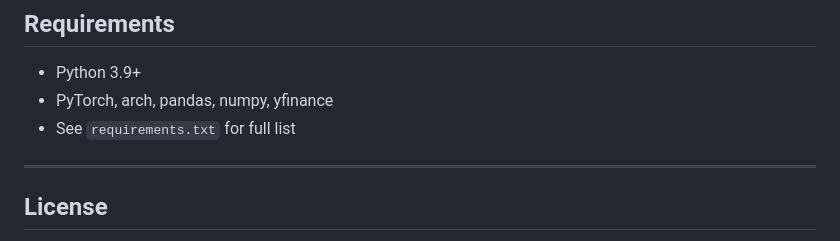
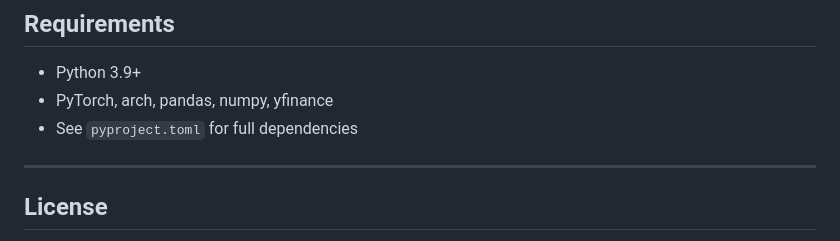
Before and after one commit to francescobraicovich/trade-vix, a Markdown page: README.md, the part around the change. Rendered like a GitHub page.

Commit message:
Update README.md to reference pyproject.toml for full dependencies

```diff
--- a/README.md
+++ b/README.md
@@ -114,7 +114,7 @@ python scripts/run_final_pipeline.py
 
 - Python 3.9+
 - PyTorch, arch, pandas, numpy, yfinance
-- See `requirements.txt` for full list
+- See `pyproject.toml` for full dependencies
 
 ---
 
```
